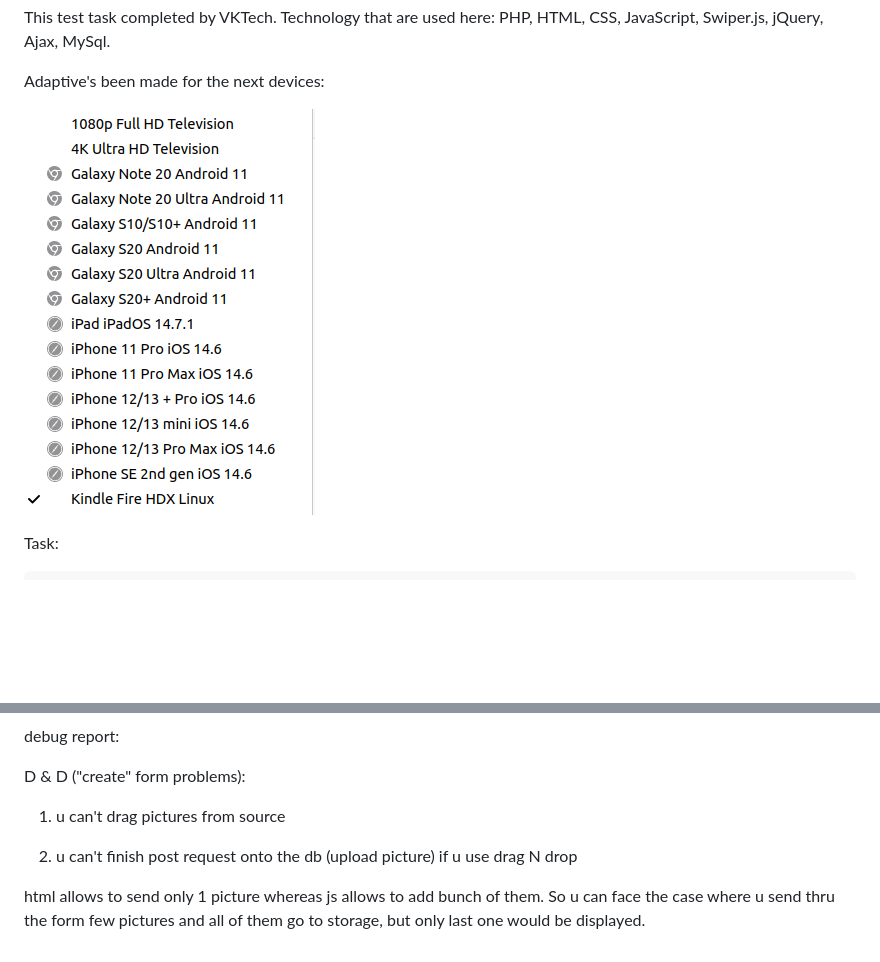
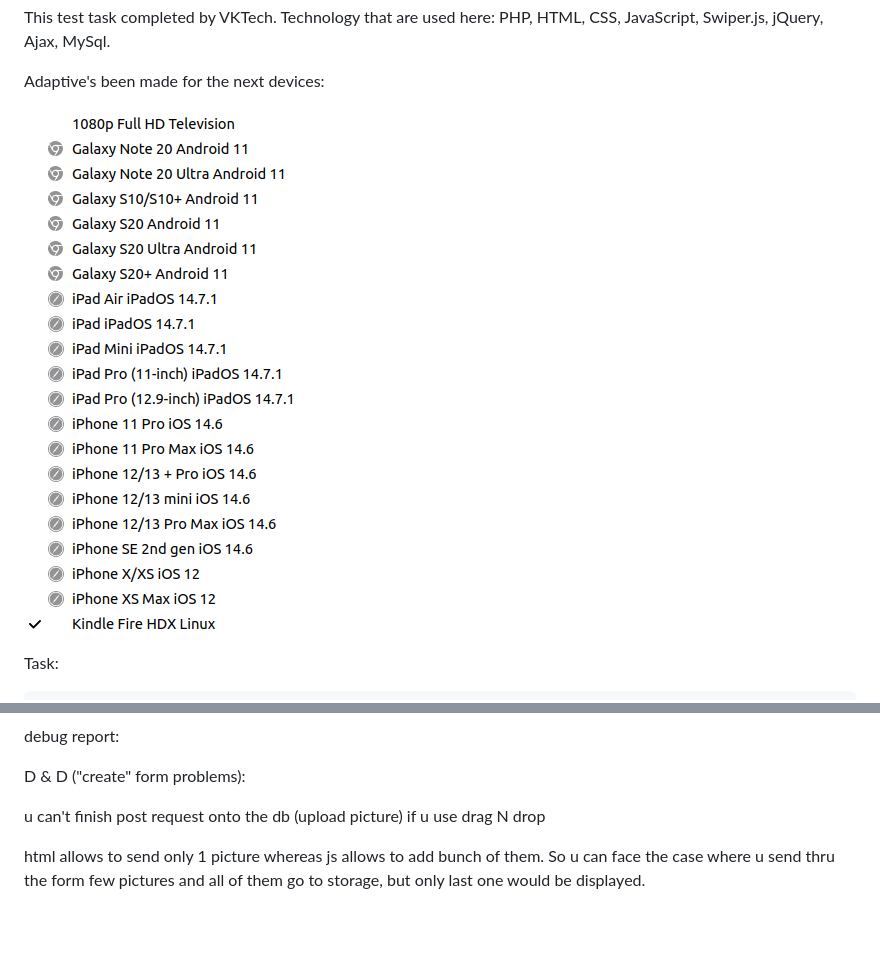
Before and after one commit to BlackALL1g/spaceportProj, a Markdown page: readme.md, 2 parts joined by grey strips. GitHub-like rendering; pictures changed too: img/compatabilityRess.png (added), img/compatibility.png (deleted); blank space fills up the shorter version.

Commit message:
1.0.12 css changes, made more compatability fixes for other resolutions

```diff
--- a/readme.md
+++ b/readme.md
@@ -5,7 +5,7 @@ PHP, HTML, CSS, JavaScript, Swiper.js, jQuery, Ajax, MySql.
 
 Adaptive's been made for the next devices:
 
-![alt text](./img/compatibility.png)
+![alt text](./img/compatabilityRess.png)
 
 
 
@@ -51,8 +51,6 @@ debug report:
 D & D
 ("create" form problems):
 
-1. u can't drag pictures from source
-
-2. u can't finish post request onto the db (upload picture) if  u use drag N drop
+u can't finish post request onto the db (upload picture) if  u use drag N drop
 
 html allows to send only 1 picture whereas js allows to add bunch of them. So u can face the case where u send thru the form few pictures and all of them go to storage, but only last one would be displayed.
```
Also changed, not shown: 3 other files.
